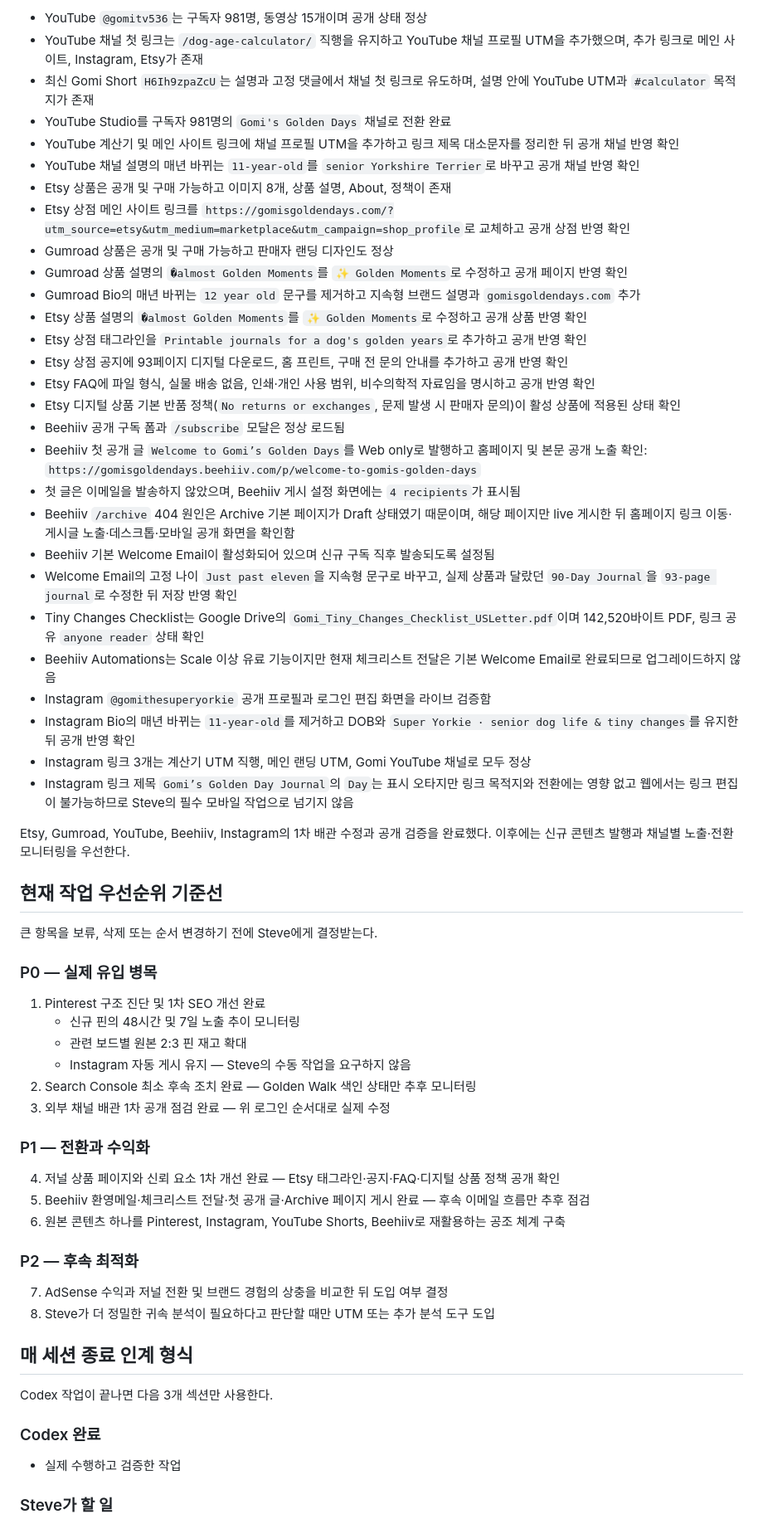
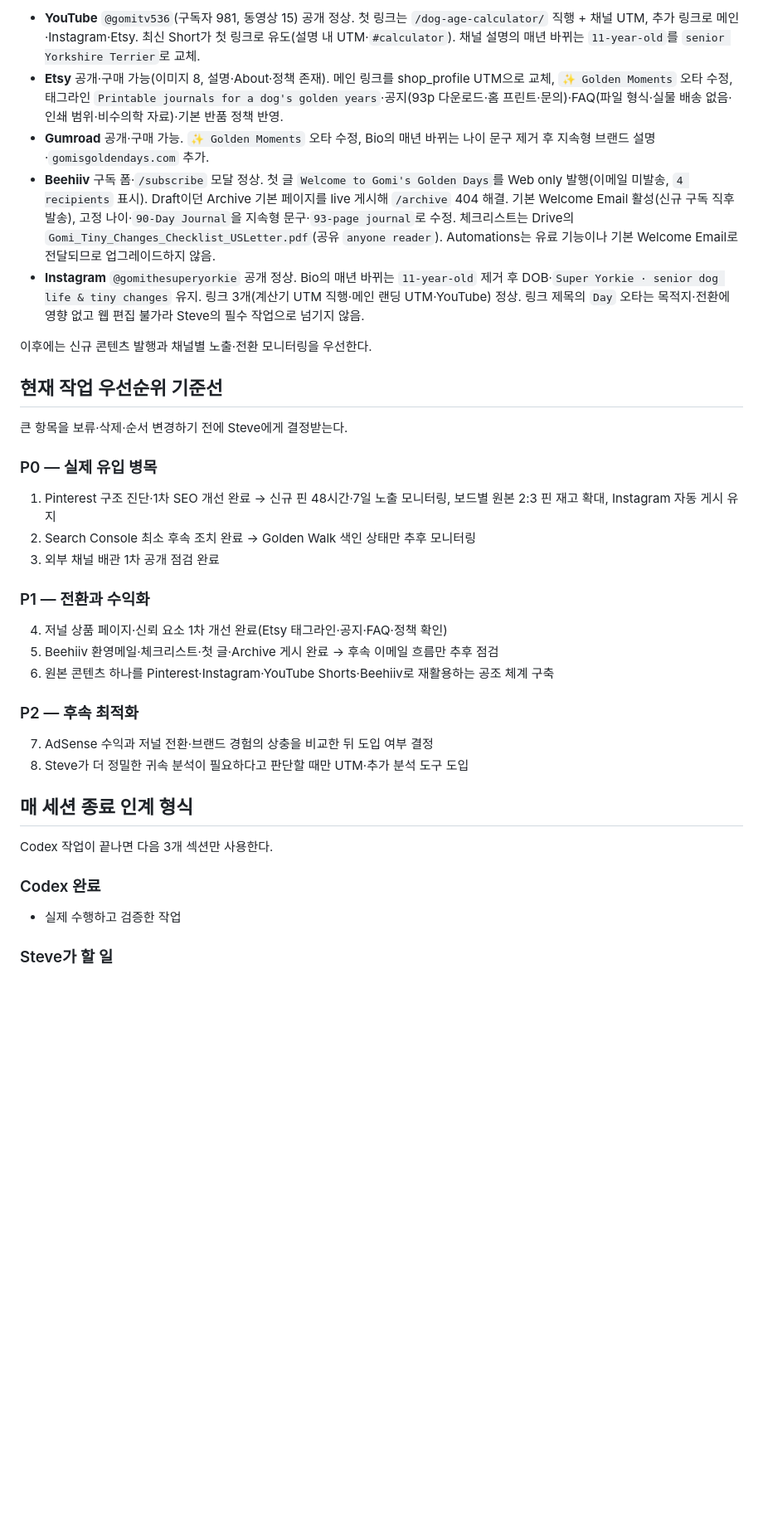
Before and after one commit to gratefulenlightenment/gomisgoldendays, a Markdown page: AGENTS.md, the part around one of its changes. Shown at 83% size. Rendered like a GitHub page; blank space fills up the shorter version.

```diff
--- a/AGENTS.md
+++ b/AGENTS.md
@@ -129,65 +96,38 @@ Steve는 직접 작업량 최소화를 최우선으로 두므로 Instagram 자
 
-- YouTube `@gomitv536`는 구독자 981명, 동영상 15개이며 공개 상태 정상
-- YouTube 채널 첫 링크는 `/dog-age-calculator/` 직행을 유지하고 YouTube 채널 프로필 UTM을 추가했으며, 추가 링크로 메인 사이트, Instagram, Etsy가 존재
-- 최신 Gomi Short `H6Ih9zpaZcU`는 설명과 고정 댓글에서 채널 첫 링크로 유도하며, 설명 안에 YouTube UTM과 `#calculator` 목적지가 존재
-- YouTube Studio를 구독자 981명의 `Gomi's Golden Days` 채널로 전환 완료
-- YouTube 계산기 및 메인 사이트 링크에 채널 프로필 UTM을 추가하고 링크 제목 대소문자를 정리한 뒤 공개 채널 반영 확인
-- YouTube 채널 설명의 매년 바뀌는 `11-year-old`를 `senior Yorkshire Terrier`로 바꾸고 공개 채널 반영 확인
-- Etsy 상품은 공개 및 구매 가능하고 이미지 8개, 상품 설명, About, 정책이 존재
-- Etsy 상점 메인 사이트 링크를 `https://gomisgoldendays.com/?utm_source=etsy&utm_medium=marketplace&utm_campaign=shop_profile`로 교체하고 공개 상점 반영 확인
-- Gumroad 상품은 공개 및 구매 가능하고 판매자 랜딩 디자인도 정상
-- Gumroad 상품 설명의 `�almost Golden Moments`를 `✨ Golden Moments`로 수정하고 공개 페이지 반영 확인
-- Gumroad Bio의 매년 바뀌는 `12 year old` 문구를 제거하고 지속형 브랜드 설명과 `gomisgoldendays.com` 추가
-- Etsy 상품 설명의 `�almost Golden Moments`를 `✨ Golden Moments`로 수정하고 공개 상품 반영 확인
-- Etsy 상점 태그라인을 `Printable journals for a dog's golden years`로 추가하고 공개 반영 확인
-- Etsy 상점 공지에 93페이지 디지털 다운로드, 홈 프린트, 구매 전 문의 안내를 추가하고 공개 반영 확인
-- Etsy FAQ에 파일 형식, 실물 배송 없음, 인쇄·개인 사용 범위, 비수의학적 자료임을 명시하고 공개 반영 확인
-- Etsy 디지털 상품 기본 반품 정책(`No returns or exchanges`, 문제 발생 시 판매자 문의)이 활성 상품에 적용된 상태 확인
-- Beehiiv 공개 구독 폼과 `/subscribe` 모달은 정상 로드됨
-- Beehiiv 첫 공개 글 `Welcome to Gomi’s Golden Days`를 Web only로 발행하고 홈페이지 및 본문 공개 노출 확인: `https://gomisgoldendays.beehiiv.com/p/welcome-to-gomis-golden-days`
-- 첫 글은 이메일을 발송하지 않았으며, Beehiiv 게시 설정 화면에는 `4 recipients`가 표시됨
-- Beehiiv `/archive` 404 원인은 Archive 기본 페이지가 Draft 상태였기 때문이며, 해당 페이지만 live 게시한 뒤 홈페이지 링크 이동·게시글 노출·데스크톱·모바일 공개 화면을 확인함
-- Beehiiv 기본 Welcome Email이 활성화되어 있으며 신규 구독 직후 발송되도록 설정됨
-- Welcome Email의 고정 나이 `Just past eleven`을 지속형 문구로 바꾸고, 실제 상품과 달랐던 `90-Day Journal`을 `93-page journal`로 수정한 뒤 저장 반영 확인
-- Tiny Changes Checklist는 Google Drive의 `Gomi_Tiny_Changes_Checklist_USLetter.pdf`이며 142,520바이트 PDF, 링크 공유 `anyone reader` 상태 확인
-- Beehiiv Automations는 Scale 이상 유료 기능이지만 현재 체크리스트 전달은 기본 Welcome Email로 완료되므로 업그레이드하지 않음
-- Instagram `@gomithesuperyorkie` 공개 프로필과 로그인 편집 화면을 라이브 검증함
-- Instagram Bio의 매년 바뀌는 `11-year-old`를 제거하고 DOB와 `Super Yorkie · senior dog life & tiny changes`를 유지한 뒤 공개 반영 확인
-- Instagram 링크 3개는 계산기 UTM 직행, 메인 랜딩 UTM, Gomi YouTube 채널로 모두 정상
-- Instagram 링크 제목 `Gomi’s Golden Day Journal`의 `Day`는 표시 오타지만 링크 목적지와 전환에는 영향 없고 웹에서는 링크 편집이 불가능하므로 Steve의 필수 모바일 작업으로 넘기지 않음
+- **YouTube** `@gomitv536`(구독자 981, 동영상 15) 공개 정상. 첫 링크는 `/dog-age-calculator/` 직행 + 채널 UTM, 추가 링크로 메인·Instagram·Etsy. 최신 Short가 첫 링크로 유도(설명 내 UTM·`#calculator`). 채널 설명의 매년 바뀌는 `11-year-old`를 `senior Yorkshire Terrier`로 교체.
+- **Etsy** 공개·구매 가능(이미지 8, 설명·About·정책 존재). 메인 링크를 shop_profile UTM으로 교체, `✨ Golden Moments` 오타 수정, 태그라인 `Printable journals for a dog's golden years`·공지(93p 다운로드·홈 프린트·문의)·FAQ(파일 형식·실물 배송 없음·인쇄 범위·비수의학 자료)·기본 반품 정책 반영.
+- **Gumroad** 공개·구매 가능. `✨ Golden Moments` 오타 수정, Bio의 매년 바뀌는 나이 문구 제거 후 지속형 브랜드 설명·`gomisgoldendays.com` 추가.
+- **Beehiiv** 구독 폼·`/subscribe` 모달 정상. 첫 글 `Welcome to Gomi's Golden Days`를 Web only 발행(이메일 미발송, `4 recipients` 표시). Draft이던 Archive 기본 페이지를 live 게시해 `/archive` 404 해결. 기본 Welcome Email 활성(신규 구독 직후 발송), 고정 나이·`90-Day Journal`을 지속형 문구·`93-page journal`로 수정. 체크리스트는 Drive의 `Gomi_Tiny_Changes_Checklist_USLetter.pdf`(공유 `anyone reader`). Automations는 유료 기능이나 기본 Welcome Email로 전달되므로 업그레이드하지 않음.
+- **Instagram** `@gomithesuperyorkie` 공개 정상. Bio의 매년 바뀌는 `11-year-old` 제거 후 DOB·`Super Yorkie · senior dog life & tiny changes` 유지. 링크 3개(계산기 UTM 직행·메인 랜딩 UTM·YouTube) 정상. 링크 제목의 `Day` 오타는 목적지·전환에 영향 없고 웹 편집 불가라 Steve의 필수 작업으로 넘기지 않음.
 
-Etsy, Gumroad, YouTube, Beehiiv, Instagram의 1차 배관 수정과 공개 검증을 완료했다. 이후에는 신규 콘텐츠 발행과 채널별 노출·전환 모니터링을 우선한다.
+이후에는 신규 콘텐츠 발행과 채널별 노출·전환 모니터링을 우선한다.
 
 ## 현재 작업 우선순위 기준선
 
-큰 항목을 보류, 삭제 또는 순서 변경하기 전에 Steve에게 결정받는다.
+큰 항목을 보류·삭제·순서 변경하기 전에 Steve에게 결정받는다.
 
 ### P0 — 실제 유입 병목
 
-1. Pinterest 구조 진단 및 1차 SEO 개선 완료
-   - 신규 핀의 48시간 및 7일 노출 추이 모니터링
-   - 관련 보드별 원본 2:3 핀 재고 확대
-   - Instagram 자동 게시 유지 — Steve의 수동 작업을 요구하지 않음
-2. Search Console 최소 후속 조치 완료 — Golden Walk 색인 상태만 추후 모니터링
-3. 외부 채널 배관 1차 공개 점검 완료 — 위 로그인 순서대로 실제 수정
+1. Pinterest 구조 진단·1차 SEO 개선 완료 → 신규 핀 48시간·7일 노출 모니터링, 보드별 원본 2:3 핀 재고 확대, Instagram 자동 게시 유지
+2. Search Console 최소 후속 조치 완료 → Golden Walk 색인 상태만 추후 모니터링
+3. 외부 채널 배관 1차 공개 점검 완료
 
 ### P1 — 전환과 수익화
 
-4. 저널 상품 페이지와 신뢰 요소 1차 개선 완료 — Etsy 태그라인·공지·FAQ·디지털 상품 정책 공개 확인
-5. Beehiiv 환영메일·체크리스트 전달·첫 공개 글·Archive 페이지 게시 완료 — 후속 이메일 흐름만 추후 점검
-6. 원본 콘텐츠 하나를 Pinterest, Instagram, YouTube Shorts, Beehiiv로 재활용하는 공조 체계 구축
+4. 저널 상품 페이지·신뢰 요소 1차 개선 완료(Etsy 태그라인·공지·FAQ·정책 확인)
+5. Beehiiv 환영메일·체크리스트·첫 글·Archive 게시 완료 → 후속 이메일 흐름만 추후 점검
+6. 원본 콘텐츠 하나를 Pinterest·Instagram·YouTube Shorts·Beehiiv로 재활용하는 공조 체계 구축
 
 ### P2 — 후속 최적화
 
-7. AdSense 수익과 저널 전환 및 브랜드 경험의 상충을 비교한 뒤 도입 여부 결정
-8. Steve가 더 정밀한 귀속 분석이 필요하다고 판단할 때만 UTM 또는 추가 분석 도구 도입
+7. AdSense 수익과 저널 전환·브랜드 경험의 상충을 비교한 뒤 도입 여부 결정
+8. Steve가 더 정밀한 귀속 분석이 필요하다고 판단할 때만 UTM·추가 분석 도구 도입
 
 ## 매 세션 종료 인계 형식
 
 Codex 작업이 끝나면 다음 3개 섹션만 사용한다.
 
 ### Codex 완료
-
 - 실제 수행하고 검증한 작업
 
 ### Steve가 할 일
```
Also changed, not shown: other parts of AGENTS.md (+44 -80 lines).
